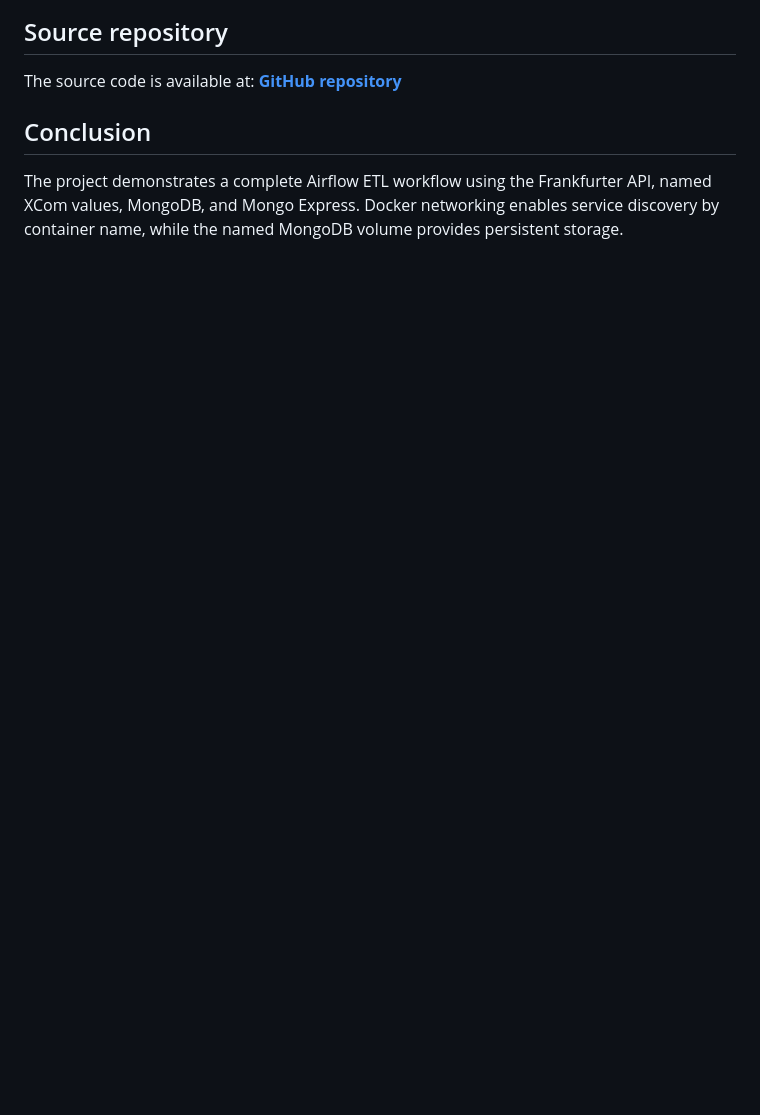
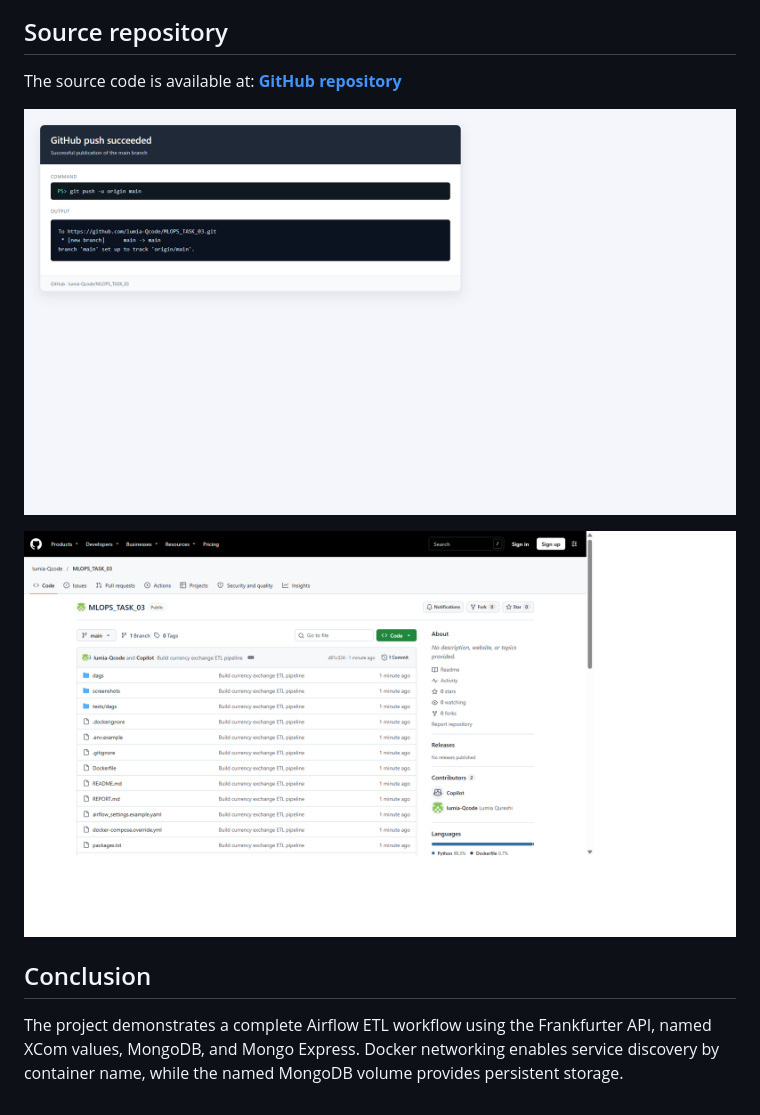
Before and after one commit to lumia-Qcode/MLOPS_TASK_03, a Markdown page: REPORT.md, the part around the change. GitHub-like rendering; pictures changed too: screenshots/24-git-push.png (added), screenshots/25-repository.png (added); blank space fills up the shorter version.

Commit message:
Add publication evidence screenshots
Co-authored-by: Copilot <223556219+Copilot@users.noreply.github.com>

```diff
--- a/REPORT.md
+++ b/REPORT.md
@@ -105,6 +105,10 @@ MongoDB container, all three records remained available in the named volume.
 
 The source code is available at: **[GitHub repository](https://github.com/lumia-Qcode/MLOPS_TASK_03)**
 
+![Successful Git push output](screenshots/24-git-push.png)
+
+![GitHub repository contents](screenshots/25-repository.png)
+
 ## Conclusion
 
 The project demonstrates a complete Airflow ETL workflow using the Frankfurter API,
```
